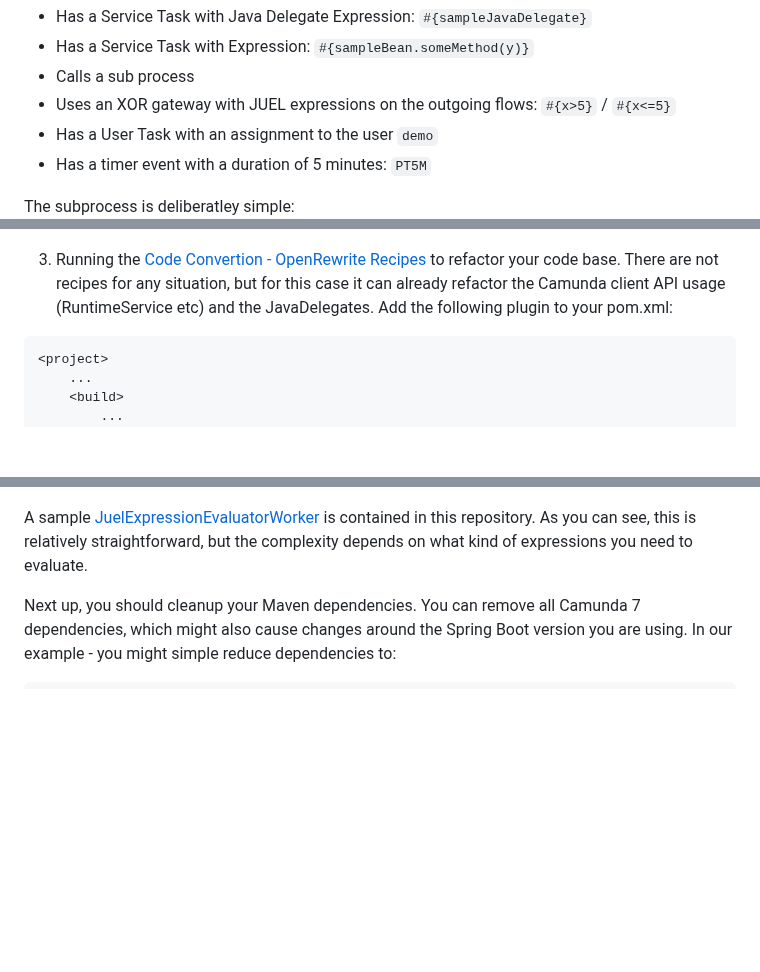
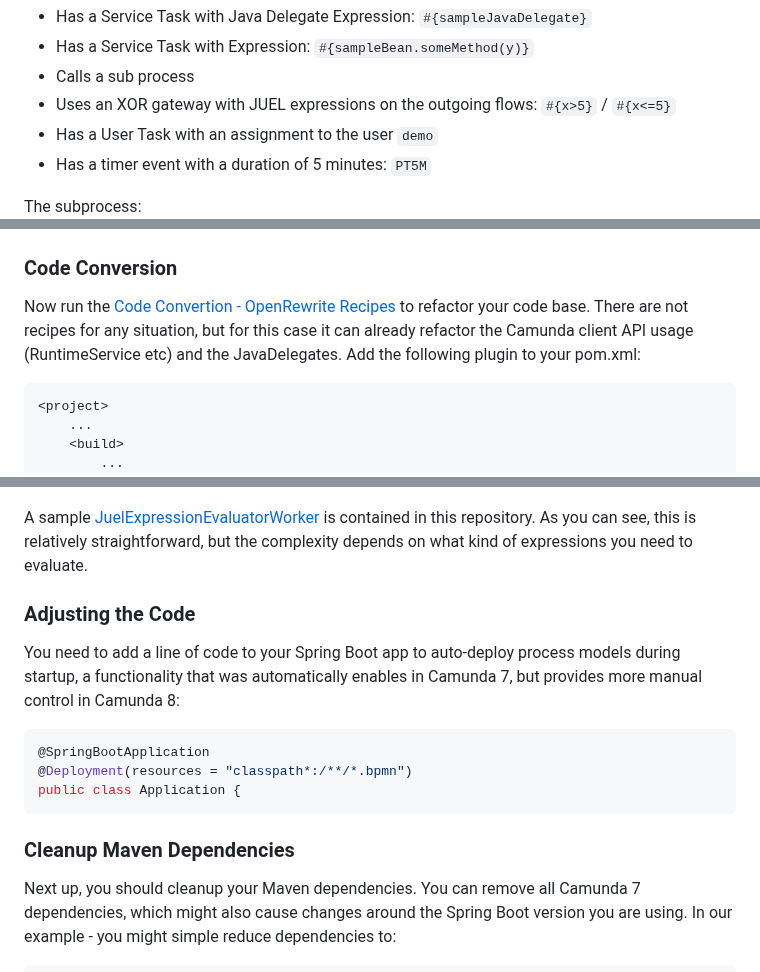
Before and after one commit to camunda-community-hub/camunda-7-to-8-migration-example, a Markdown page: README.md, 3 parts joined by grey strips. Rendered like a GitHub page; blank space fills up the shorter version.

````diff
--- a/README.md
+++ b/README.md
@@ -23,7 +32,7 @@ The process:
 - Has a User Task with an assignment to the user `demo`
 - Has a timer event with a duration of 5 minutes: `PT5M`
 
-The subprocess is deliberatley simple:
+The subprocess:
 ![The sub process](sub-process.png)
 
 Code-wise it is a simple Spring Boot application:
@@ -130,7 +141,10 @@ Let's migrate this solution. We go in multiple steps using various tools on the
 
 ![Download converted models](migration-analyzer-2.png)
 
-3. Running the [Code Convertion - OpenRewrite Recipes](https://github.com/camunda-community-hub/camunda-7-to-8-code-conversion/tree/main/recipes) to refactor your code base. There are not recipes for any situation, but for this case it can already refactor the Camunda client API usage (RuntimeService etc) and the JavaDelegates. Add the following plugin to your pom.xml:
+
+### Code Conversion
+
+Now run the [Code Convertion - OpenRewrite Recipes](https://github.com/camunda-community-hub/camunda-7-to-8-code-conversion/tree/main/recipes) to refactor your code base. There are not recipes for any situation, but for this case it can already refactor the Camunda client API usage (RuntimeService etc) and the JavaDelegates. Add the following plugin to your pom.xml:
 
 ```xml
 <project>
@@ -278,6 +294,19 @@ Invoking the Spring Bean via JUEL (`#{sampleBean.someMethod(y)}`) requires some
 
 A sample [JuelExpressionEvaluatorWorker](process-solution-camunda-8/src/main/java/org/camunda/community/migration/example/el/JuelExpressionEvaluatorWorker.java) is contained in this repository. As you can see, this is relatively straightforward, but the complexity depends on what kind of expressions you need to evaluate.
 
+### Adjusting the Code
+
+You need to add a line of code to your Spring Boot app to auto-deploy process models during startup, a functionality that was automatically enables in Camunda 7, but provides more manual control in Camunda 8:
+
+```java
+@SpringBootApplication
+@Deployment(resources = "classpath*:/**/*.bpmn")
+public class Application {
+```
+
+
+### Cleanup Maven Dependencies
+
 Next up, you should cleanup your Maven dependencies. You can remove all Camunda 7 dependencies, which might also cause changes around the Spring Boot version you are using. In our example - you might simple reduce dependencies to:
 
 ```xml
````
Also changed, not shown: other parts of README.md (+22 -16 lines), steps.png (added).
